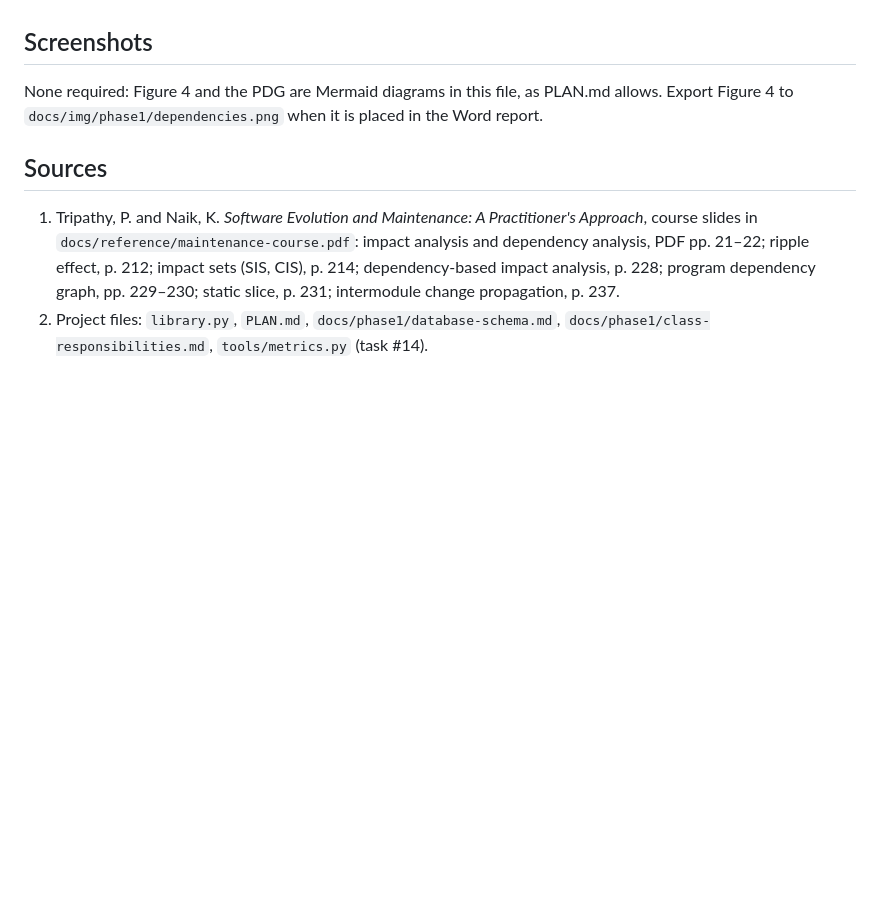
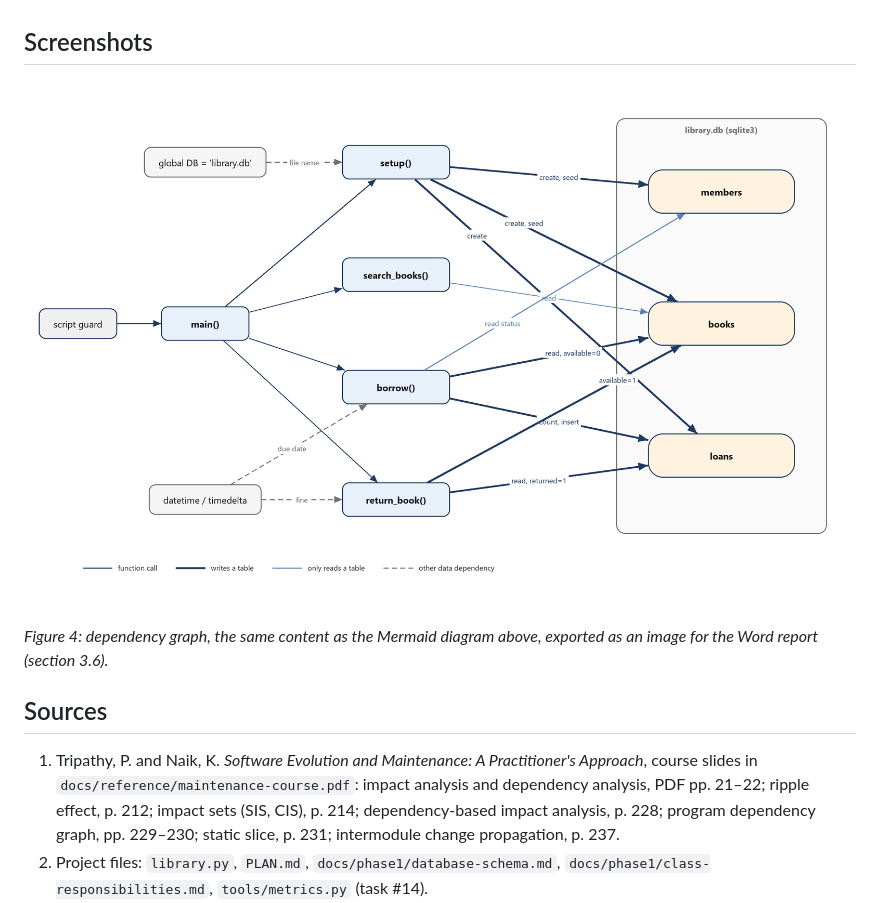
Before and after one commit to KaramA199/maintenance-project, a Markdown page: docs/phase1/dependencies.md, the part around the change. GitHub-like rendering; pictures changed too: docs/img/phase1/dependencies.png (added); blank space fills up the shorter version.

Commit message:
Add Figure 4 dependency graph image for the report

```diff
--- a/docs/phase1/dependencies.md
+++ b/docs/phase1/dependencies.md
@@ -169,7 +169,9 @@ The call graph was flat, as main() only calls the other functions, but there is
 
 ## Screenshots
 
-None required: Figure 4 and the PDG are Mermaid diagrams in this file, as PLAN.md allows. Export Figure 4 to `docs/img/phase1/dependencies.png` when it is placed in the Word report.
+![Figure 4: dependency graph of the legacy library.py](../img/phase1/dependencies.png)
+
+*Figure 4: dependency graph, the same content as the Mermaid diagram above, exported as an image for the Word report (section 3.6).*
 
 ## Sources
 
```
